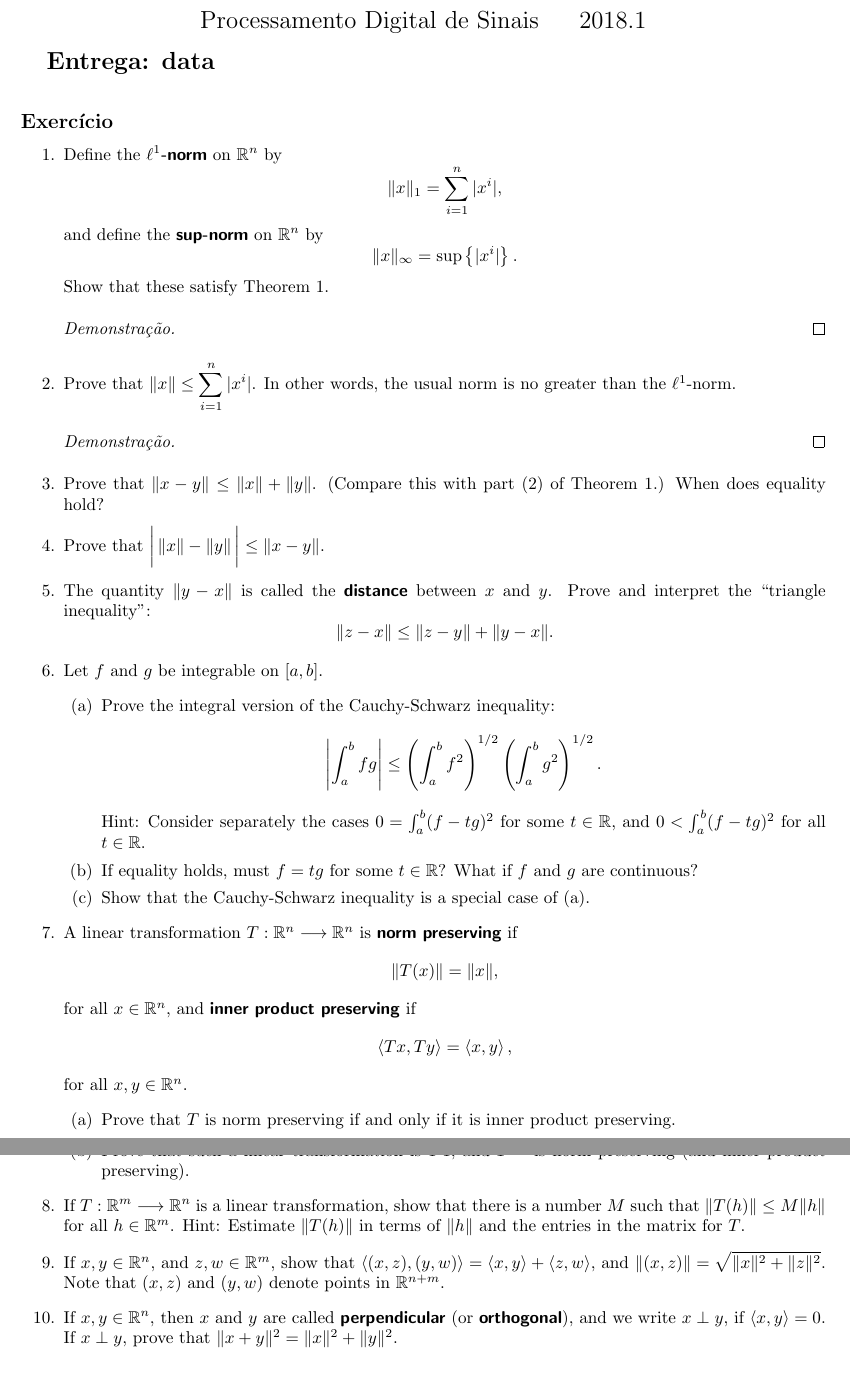
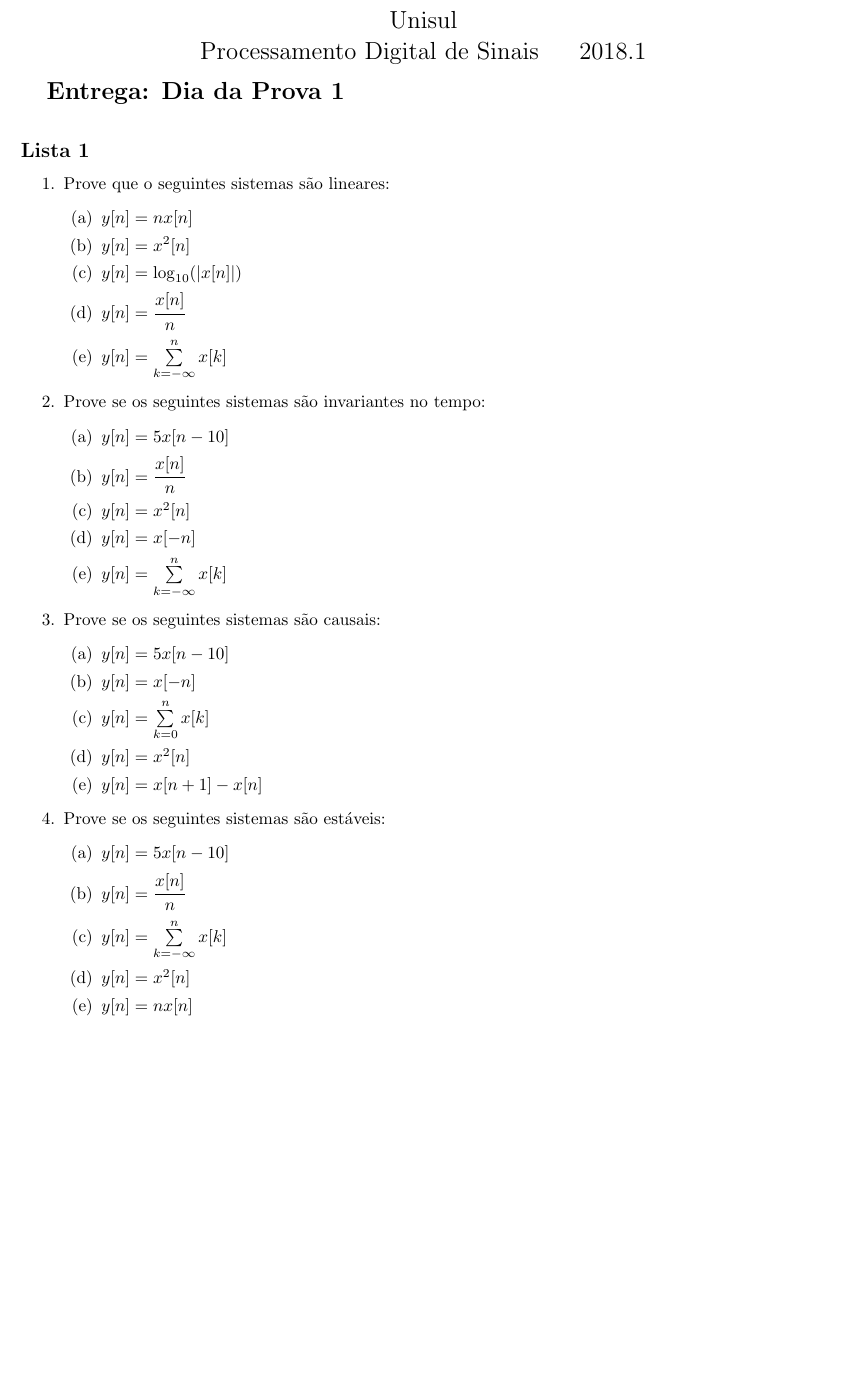
Before and after one commit to fgsfabricio/PDS_Unisul, a LaTeX book (exercicios/HW.tex): two parts of pages 1 and 2 of 2 before the commit and part of the page after it, the two joined at a grey line, cut at the place of the change, the shorter picture padded with empty space. Compiled offline with pdfLaTeX.

Commit message:
Atualização da Lista 1

```diff
--- a/exercicios/HW.tex
+++ b/exercicios/HW.tex
@@ -77,82 +77,155 @@
 
 
 \begin{center}
-{\Large Processamento Digital de Sinais \hspace{0.5cm} 2018.1}\\
+\Large Unisul\\
+\Large Processamento Digital de Sinais \hspace{0.5cm} 2018.1\\
 %\textbf{NAME}\\ %You should put your name here
 \end{center}
 
-\textbf{\Large Entrega: data} %You should write the date here.
+\textbf{\Large Entrega: Dia da Prova 1} %You should write the date here.
 
 \vspace{0.2 cm}
 
 
-\subsection*{Exercício}
+\subsection*{Lista 1}
 
 \begin{enumerate}
-\item\label{norms}
-Define the \textdf{$\ell^1$-norm} on $\R^n$ by
-	$$\|x\|_1 = \sum_{i=1}^n |x^i|,$$
-	and define the \textdf{sup-norm} on $\R^n$ by
-	$$\|x\|_\infty = \sup\left\{|x^i|\right\}.$$
-	Show that these satisfy Theorem~1.
-\begin{proof}
-	% WRITE YOUR PROOF HERE.
-\end{proof}
+\item\label{norms} Prove que o seguintes sistemas são lineares:
+\begin{enumerate}
+\item $y[n] = nx[n]$
+\item $y[n] = x^2[n]$
+\item $y[n] = \log_{10}(|x[n]|)$
+\item $y[n] = \cfrac{x[n]}{n}$
+\item $y[n] = \sum\limits_{k=-\infty}^{n} x[k]$
+\end{enumerate}
+%Define the \textdf{$\ell^1$-norm} on $\R^n$ by
+%	$$\|x\|_1 = \sum_{i=1}^n |x^i|,$$
+%	and define the \textdf{sup-norm} on $\R^n$ by
+%	$$\|x\|_\infty = \sup\left\{|x^i|\right\}.$$
+%	Show that these satisfy Theorem~1.
+%\begin{proof}
+%	% WRITE YOUR PROOF HERE.
+%\end{proof}
 
-\item	Prove that $\ds \|x\|\leq \sum_{i=1}^n |x^i|$.  In other words, the usual norm is no greater than the $\ell^1$-norm.
-\begin{proof}
-	% WRITE YOUR PROOF HERE.
-\end{proof}
-
-\item	Prove that $\|x-y\| \leq \|x\| + \|y\|$.  (Compare this with part (2) of
-	Theorem~1.)  When does equality hold?
-
-\item	Prove that $\ds \bigg| \, \|x\|-\|y\| \, \bigg| \leq \|x-y\|$.
-
-\item	The quantity $\|y-x\|$ is called the \textdf{distance} between $x$ and
-$y$.  Prove and interpret the ``triangle inequality'':
-$$\|z-x\| \leq \|z-y\| + \|y-x\|.$$
-
-\item\label{caushw}	Let $f$ and $g$ be integrable on $[a,b]$.
+%\item	Prove that $\ds \|x\|\leq \sum_{i=1}^n |x^i|$.  In other words, the usual norm is no greater than the $\ell^1$-norm.
+%\begin{proof}
+%	% WRITE YOUR PROOF HERE.
+%\end{proof}
+\item Prove se os seguintes sistemas são invariantes no tempo:
 \begin{enumerate}
-	\item	Prove the integral version of the Cauchy-Schwarz inequality:
-	$$\left|\int_a^b fg\right| \leq \left(\int_a^b
-	f^2\right)^{1/2}\left(\int_a^b g^2\right)^{1/2}.$$
-	Hint:  Consider separately the cases $0 = \int_a^b(f-t g)^2$ for
-	some $t\in\R$, and $0<\int_a^b(f-t g)^2$ for all
-	$t\in\R$.
-	\item	If equality holds, must $f=t g$ for some $t\in\R$?
-	What if $f$ and $g$ are continuous?
-	\item	Show that the Cauchy-Schwarz inequality is a special case of
-	(a).
-
+\item $y[n] = 5x[n-10]$
+\item $y[n] = \cfrac{x[n]}{n}$
+\item $y[n] = x^2[n]$
+\item $y[n] = x[-n]$
+\item $y[n] = \sum\limits_{k=-\infty}^{n} x[k]$
 \end{enumerate}
 
-\item	A linear transformation $T:\R^n\lra\R^n$ is \textdf{norm preserving} if
-$$\|T(x)\|=\|x\|,$$ for all $x\in\R^n$, and \textdf{inner product preserving} if
-$$\ip{Tx}{Ty} = \ip xy,$$ for all $x,y\in\R^n$.
+\item Prove se os seguintes sistemas são causais:
 \begin{enumerate}
-	\item	Prove that $T$  is norm preserving if and only if it is inner
-	product preserving.
-
-	\item	Prove that such a linear transformation is 1-1, and $T^{-1}$ is
-	norm preserving (and inner product preserving).
+\item $y[n] = 5x[n-10]$
+\item $y[n] = x[-n]$
+\item $y[n] = \sum\limits_{k=0}^{n} x[k]$
+\item $y[n] = x^2[n]$
+\item $y[n] = x[n + 1] - x[n]$
 \end{enumerate}
 
-\item\label{bddlin}	If $T:\R^m\lra\R^n$ is a linear transformation, show that there is a
-number $M$ such that $\|T(h)\|\leq M\|h\|$ for all $h\in\R^m$.  Hint: Estimate
-$\|T(h)\|$ in terms of $\|h\|$ and the entries in the matrix for $T$.
+\item Prove se os seguintes sistemas são estáveis:
+\begin{enumerate}
+\item $y[n] = 5x[n-10]$
+\item $y[n] = \cfrac{x[n]}{n}$
+\item $y[n] = \sum\limits_{k=-\infty}^{n} x[k]$
+\item $y[n] = x^2[n]$
+\item $y[n] = nx[n]$
+\end{enumerate}
 
-\item	If $x,y\in\R^n$, and $z,w\in\R^m$, show that $\ds\ip{(x,z)}{(y,w)} = \ip xy
-+ \ip zw$, and $\ds\|(x,z)\| = \sqrt{\|x\|^2 + \|z\|^2}$.  Note that $(x,z)$ and
-$(y,w)$ denote points in $\R^{n+m}$.
-
-\item	If $x,y\in\R^n$, then $x$ and $y$ are called \textdf{perpendicular} (or
-\textdf{orthogonal}), and we write $x\perp y$, if $\ip xy = 0$.  If $x\perp y$,
-prove that $\|x+y\|^2 = \|x\|^2 + \|y\|^2$.
-
+%\item	Prove that $\|x-y\| \leq \|x\| + \|y\|$.  (Compare this with part (2) of
+%	Theorem~1.)  When does equality hold?
+%
+%\item	Prove that $\ds \bigg| \, \|x\|-\|y\| \, \bigg| \leq \|x-y\|$.
+%
+%\item	The quantity $\|y-x\|$ is called the \textdf{distance} between $x$ and
+%$y$.  Prove and interpret the ``triangle inequality'':
+%$$\|z-x\| \leq \|z-y\| + \|y-x\|.$$
+%
+%\item\label{caushw}	Let $f$ and $g$ be integrable on $[a,b]$.
+%\begin{enumerate}
+%	\item	Prove the integral version of the Cauchy-Schwarz inequality:
+%	$$\left|\int_a^b fg\right| \leq \left(\int_a^b
+%	f^2\right)^{1/2}\left(\int_a^b g^2\right)^{1/2}.$$
+%	Hint:  Consider separately the cases $0 = \int_a^b(f-t g)^2$ for
+%	some $t\in\R$, and $0<\int_a^b(f-t g)^2$ for all
+%	$t\in\R$.
+%	\item	If equality holds, must $f=t g$ for some $t\in\R$?
+%	What if $f$ and $g$ are continuous?
+%	\item	Show that the Cauchy-Schwarz inequality is a special case of
+%	(a).
+%
+%\end{enumerate}
+%
+%\item	A linear transformation $T:\R^n\lra\R^n$ is \textdf{norm preserving} if
+%$$\|T(x)\|=\|x\|,$$ for all $x\in\R^n$, and \textdf{inner product preserving} if
+%$$\ip{Tx}{Ty} = \ip xy,$$ for all $x,y\in\R^n$.
+%\begin{enumerate}
+%	\item	Prove that $T$  is norm preserving if and only if it is inner
+%	product preserving.
+%
+%	\item	Prove that such a linear transformation is 1-1, and $T^{-1}$ is
+%	norm preserving (and inner product preserving).
+%\end{enumerate}
+%
+%\item\label{bddlin}	If $T:\R^m\lra\R^n$ is a linear transformation, show that there is a
+%number $M$ such that $\|T(h)\|\leq M\|h\|$ for all $h\in\R^m$.  Hint: Estimate
+%$\|T(h)\|$ in terms of $\|h\|$ and the entries in the matrix for $T$.
+%
+%\item	If $x,y\in\R^n$, and $z,w\in\R^m$, show that $\ds\ip{(x,z)}{(y,w)} = \ip xy
+%+ \ip zw$, and $\ds\|(x,z)\| = \sqrt{\|x\|^2 + \|z\|^2}$.  Note that $(x,z)$ and
+%$(y,w)$ denote points in $\R^{n+m}$.
+%
+%\item	If $x,y\in\R^n$, then $x$ and $y$ are called \textdf{perpendicular} (or
+%\textdf{orthogonal}), and we write $x\perp y$, if $\ip xy = 0$.  If $x\perp y$,
+%prove that $\|x+y\|^2 = \|x\|^2 + \|y\|^2$.
+%
+%\end{enumerate}
+%
+%
+%\subsection*{Exercises for Section~1.2: More Topology: Open and Closed Sets in
+%$\R^n$}
+%\begin{enumerate}
+%\item\label{topology}	Prove that the union of any (even infinite) number of open sets is open.
+% Prove that the intersection of two (and hence of finitely many) open sets is
+% open.  Give a counterexample for the intersection of infinitely many open sets.
+%
+%\item\label{clAB}If $A\subset B\subset\R^n$, prove that
+%	$$\cl{A}\subset\cl{B},\quad\mbox{ and }\quad\inter{A}\subset\inter{B}.$$
+%
+%\item	Prove that if $B$ is an open subset of $A$, then $B\subset \inter(A)$.  Note that this says that $\inter(A)$ is the largest open subset of $A$.
+%
+%\item	\label{openset}Prove that the $n$-dimensional ball centered at $a$ of radius $r$,
+%	$$\ds B^n(a;r) = \left\{x\in\R^n:\|x-a\|< r\right\}$$ is open.
+%
+%\item	Find the interior, exterior, and boundary of the sets:
+%	$$B^n = \left\{x\in\R^n : \|x\| \leq 1\right\},$$
+%	$$S^{n-1} = \left\{x\in\R^n : \|x\| = 1\right\},$$
+%	$$\Q^n = \left\{x\in\R^n : \mbox{ each } x^i\mbox{ is rational}\right\}.$$
+%\begin{soln}
+%	% Put your answers here.
+%\end{soln}
+%
+%
+%\item	If $A\subset[0,1]$ is the union of open intervals $(a_i,b_i)$ such that
+%each rational number in $(0,1)$ is contained in some $(a_i,b_i)$, show that
+%$\bd A = [0,1] - A$.
+%
+%\item	If $A$ is a closed set that contains every rational number $r\in[0,1]$,
+%show that $[0,1]\subset A$.
+%
+%\item	Graph generic open balls in $\R^2$ with respect to each of the ``non-Euclidean'' norms, $\|\cdot\|_1$ and $\|\cdot\|_\infty$.
+%What shapes are they?
+%\begin{soln}
+%	% Put your figure and your write-up here.  See the website on how to
+%	% add a figure.
+%\end{soln}
+%
 \end{enumerate}
 
 
-\subsection*{Exercises for Section~1.2: More Topology: Open and Closed Sets in
-$\R^n$}
```
Also changed, not shown: pdf/Lista 1.pdf (added), pdf/README.md (deleted), exercicios/HW.tex (40 more changed lines), 1 other file.
